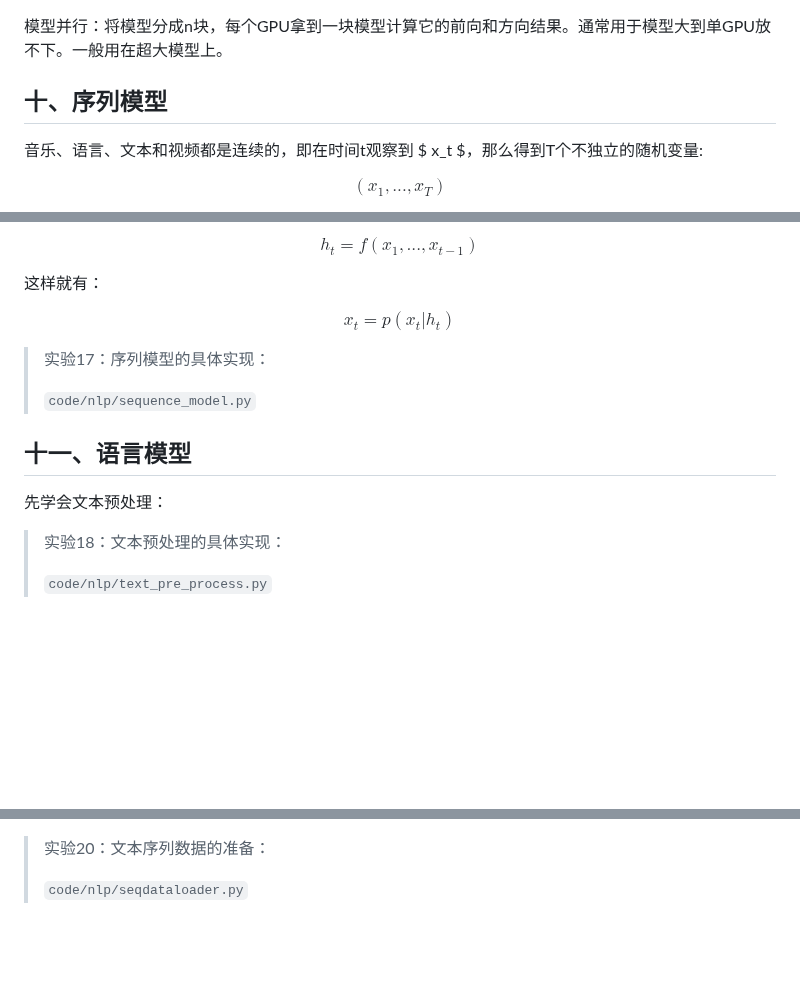
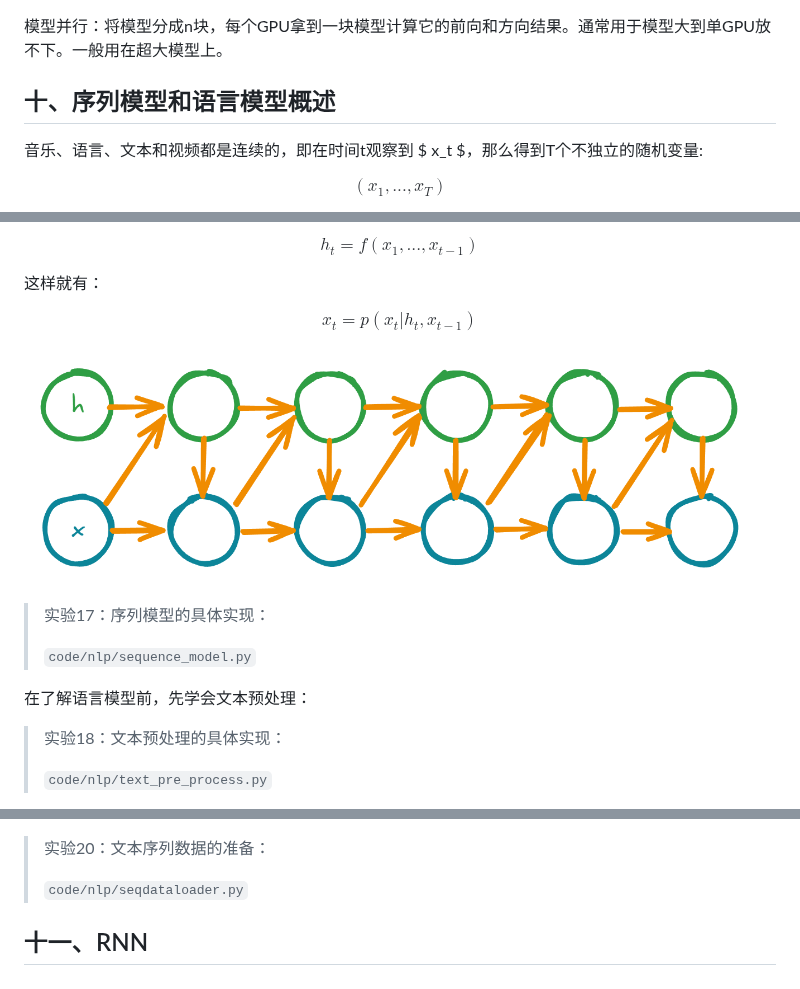
Before and after one commit to ZHYsfl/ai-whys, a Markdown page: dl.md, 3 parts joined by grey strips. Drawn GitHub-style; pictures changed too: pics/10.png (added); blank space fills up the shorter version.

```diff
--- a/dl.md
+++ b/dl.md
@@ -603,7 +603,7 @@ $$
 
 模型并行：将模型分成n块，每个GPU拿到一块模型计算它的前向和方向结果。通常用于模型大到单GPU放不下。一般用在超大模型上。
 
-## 十、序列模型
+## 十、序列模型和语言模型概述
 
 音乐、语言、文本和视频都是连续的，即在时间t观察到 $ x_t $，那么得到T个不独立的随机变量:
 
@@ -656,16 +656,16 @@ $$
 这样就有：
 
 $$
-x_t = p(x_t|h_t)
+x_t = p(x_t|h_t,x_{t-1})
 $$
+
+![潜变量模型](pics/10.png)
 
 > 实验17：序列模型的具体实现：
 >
 >`code/nlp/sequence_model.py`
 
-## 十一、语言模型
-
-先学会文本预处理：
+在了解语言模型前，先学会文本预处理：
 
 > 实验18：文本预处理的具体实现：
 >
@@ -743,3 +743,5 @@ $$
 > 实验20：文本序列数据的准备：
 >
 >`code/nlp/seqdataloader.py`
+
+## 十一、RNN
```
Also changed, not shown: 1 other file.
